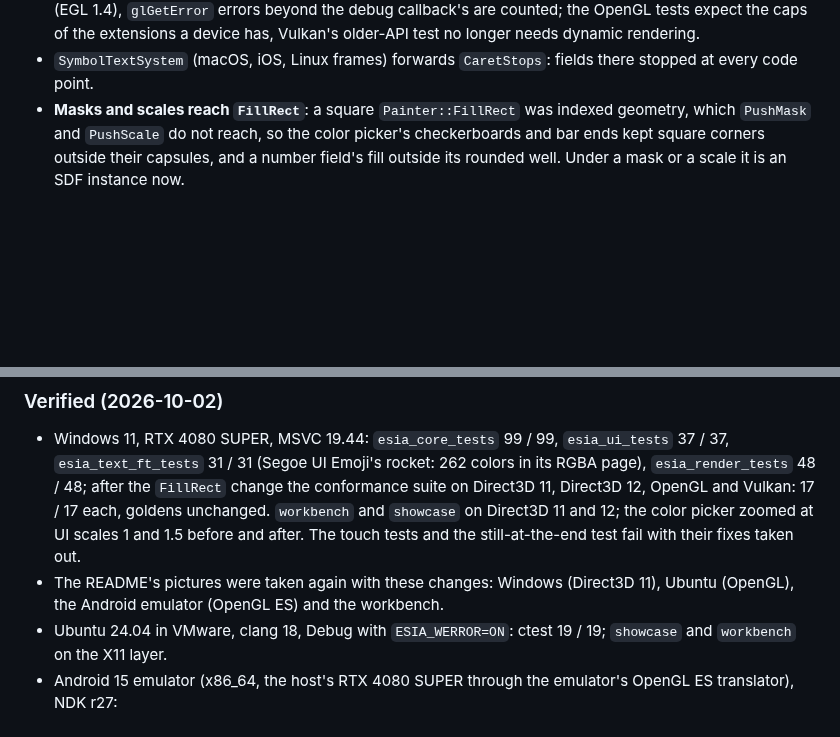
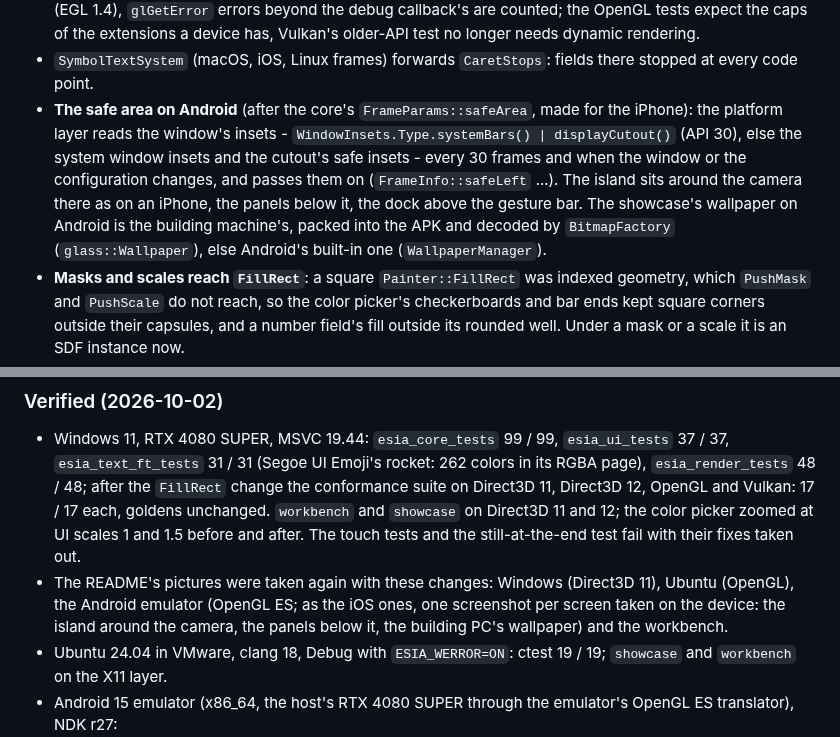
Before and after one commit to 0xDEADBEEFC0DEBABE/EsiaGUI, a Markdown page: docs/REWRITE_STATUS.md, 2 parts joined by grey strips. Drawn GitHub-style; blank space fills up the shorter version.

```diff
--- a/docs/REWRITE_STATUS.md
+++ b/docs/REWRITE_STATUS.md
@@ -100,6 +100,12 @@ Vulkan; COLR color emoji; scrolling by touch from any item.
   `glGetError` errors beyond the debug callback's are counted; the OpenGL tests expect the caps of the extensions a
   device has, Vulkan's older-API test no longer needs dynamic rendering.
 * `SymbolTextSystem` (macOS, iOS, Linux frames) forwards `CaretStops`: fields there stopped at every code point.
+* **The safe area on Android** (after the core's `FrameParams::safeArea`, made for the iPhone): the platform layer
+  reads the window's insets - `WindowInsets.Type.systemBars() | displayCutout()` (API 30), else the system window
+  insets and the cutout's safe insets - every 30 frames and when the window or the configuration changes, and passes
+  them on (`FrameInfo::safeLeft` ...). The island sits around the camera there as on an iPhone, the panels below it,
+  the dock above the gesture bar. The showcase's wallpaper on Android is the building machine's, packed into the APK
+  and decoded by `BitmapFactory` (`glass::Wallpaper`), else Android's built-in one (`WallpaperManager`).
 * **Masks and scales reach `FillRect`**: a square `Painter::FillRect` was indexed geometry, which `PushMask` and
   `PushScale` do not reach, so the color picker's checkerboards and bar ends kept square corners outside their
   capsules, and a number field's fill outside its rounded well. Under a mask or a scale it is an SDF instance now.
@@ -117,7 +123,8 @@ Vulkan; COLR color emoji; scrolling by touch from any item.
   `workbench` and `showcase` on Direct3D 11 and 12; the color picker zoomed at UI scales 1 and 1.5 before and after.
   The touch tests and the still-at-the-end test fail with their fixes taken out.
 * The README's pictures were taken again with these changes: Windows (Direct3D 11), Ubuntu (OpenGL), the Android
-  emulator (OpenGL ES) and the workbench.
+  emulator (OpenGL ES; as the iOS ones, one screenshot per screen taken on the device: the island around the camera,
+  the panels below it, the building PC's wallpaper) and the workbench.
 * Ubuntu 24.04 in VMware, clang 18, Debug with `ESIA_WERROR=ON`: ctest 19 / 19; `showcase` and `workbench` on the X11
   layer.
 * Android 15 emulator (x86_64, the host's RTX 4080 SUPER through the emulator's OpenGL ES translator), NDK r27:
```
Also changed, not shown: README.md (+12 -2 lines), docs/REWRITE.md (+1 -1 lines), docs/images/android-control-center.jpg (added), docs/images/android-languages.jpg (added), docs/images/android-settings.jpg (added), docs/images/showcase-android.jpg (deleted).
